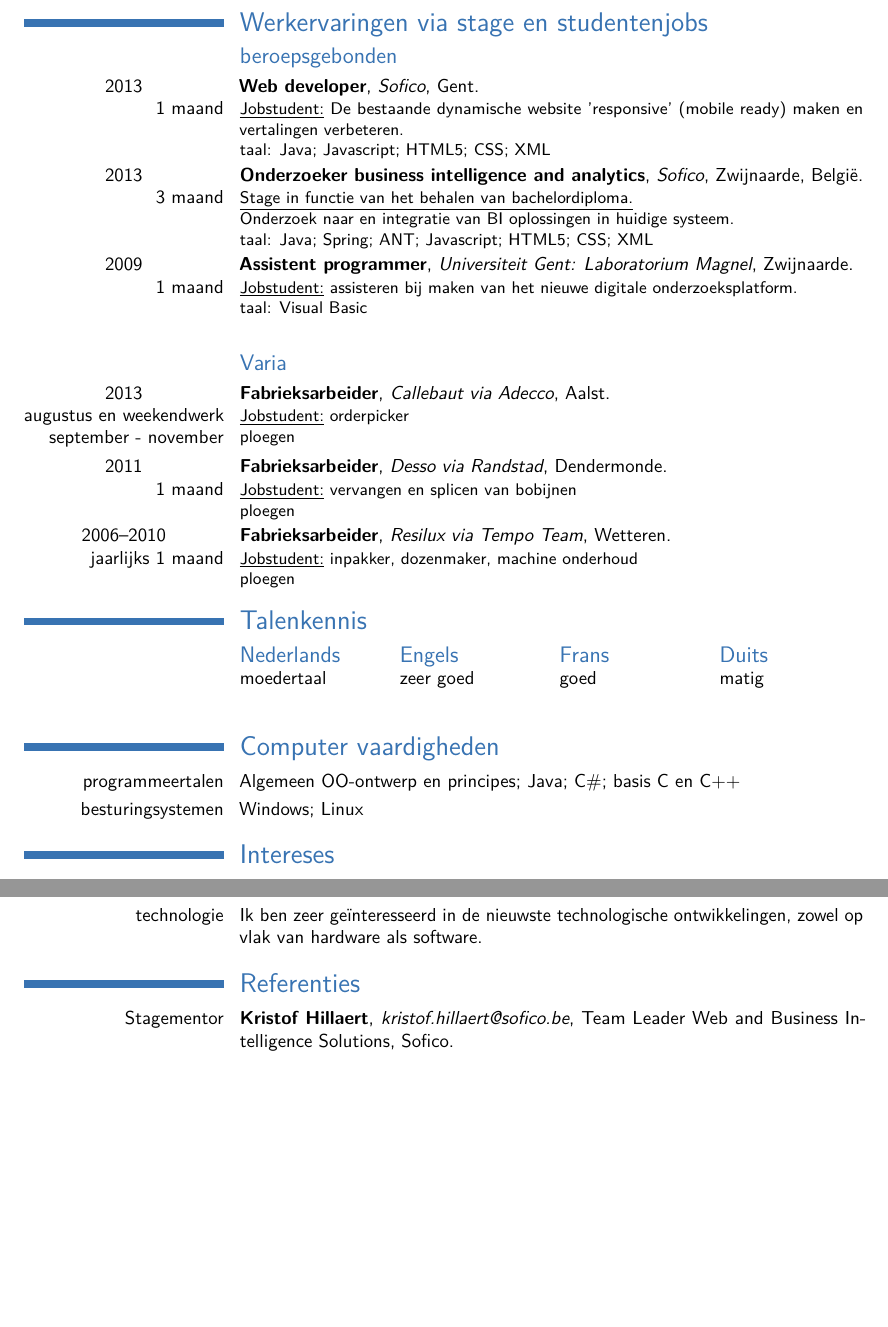
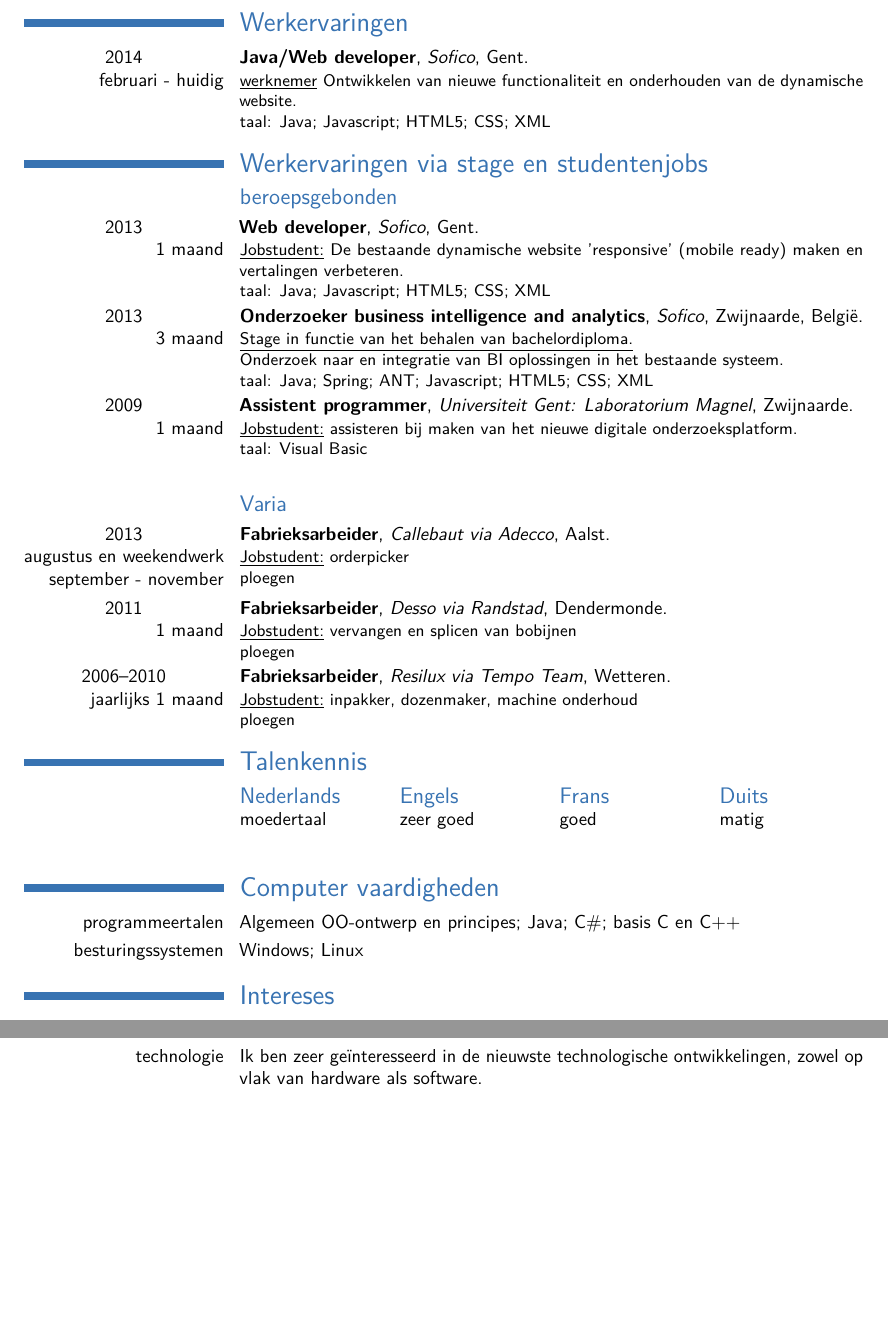
Before and after one commit to CovertOddity2/curriculumvitae, a LaTeX CV (Belgium_CV_Dutch.tex): two parts of page 2 of 2, joined at a grey line, cut so that both start at the same text, the shorter picture padded with empty space. The pictures show the PDF file Belgium_CV_Dutch.pdf that the author committed with the source.

Commit message:
fixed typos and added extra info

```diff
--- a/Belgium_CV_Dutch.tex
+++ b/Belgium_CV_Dutch.tex
@@ -63,16 +63,19 @@
 \subsection{Bachelor thesis}
 \cvitem{titel}{\emph{Solving CAPTCHA using neural networks}}
 \cvitem{begeleiders}{Johan {Van Schoor}, Bert {Van Vreckem}}
-\cvitem{beschrijving}{Onderzoek naar en experimentele implementatie van neurale netwerken met als doel het oplossen van letterherkenning.}
+\cvitem{beschrijving}{Onderzoek naar, en experimentele implementatie van neurale netwerken met als doel het oplossen van letterherkenning.}
 
 \section{Extra opleidingen}
 \cventry{2013}{CvO Bootcamp}{Hogeschool Centrum voor Ondernemen}{Gent}{1 weekend}{communicatie en presentatie technieken}
 \cventry{2013}{Intensive Erasmus Project}{Hochschule Hof}{Hof, Duitsland}{1 week}{SAP ERP Application fusion}
 
+\section{Werkervaringen}
+\cventry{2014\newline{}februari - huidig}{Java/Web developer}{Sofico}{Gent}{}{\underline{werknemer} Ontwikkelen van nieuwe functionaliteit en onderhouden van de dynamische website.\newline{}taal: Java; Javascript; HTML5; CSS; XML}
+
 \section{Werkervaringen via stage en studentenjobs}
 \subsection{beroepsgebonden}
 \cventry{2013\newline{}1 maand}{Web developer}{Sofico}{Gent}{}{\underline{Jobstudent:} De bestaande dynamische website 'responsive' (mobile ready) maken en vertalingen verbeteren.\newline{}taal: Java; Javascript; HTML5; CSS; XML}
-\cventry{2013\newline{}3 maand}{Onderzoeker business intelligence and analytics}{Sofico}{Zwijnaarde}{België}{\underline{Stage in functie van het behalen van bachelordiploma.}\newline{}Onderzoek naar en integratie van BI oplossingen in huidige systeem.\newline{}taal: Java; Spring; ANT; Javascript; HTML5; CSS; XML}
+\cventry{2013\newline{}3 maand}{Onderzoeker business intelligence and analytics}{Sofico}{Zwijnaarde}{België}{\underline{Stage in functie van het behalen van bachelordiploma.}\newline{}Onderzoek naar en integratie van BI oplossingen in het bestaande systeem.\newline{}taal: Java; Spring; ANT; Javascript; HTML5; CSS; XML}
 \cventry{2009\newline{}1 maand}{Assistent programmer}{Universiteit Gent: Laboratorium Magnel}{Zwijnaarde}{}{\underline{Jobstudent:} assisteren bij maken van het nieuwe digitale onderzoeksplatform.\newline{}taal: Visual Basic}
 \subsection{ }
 \subsection{Varia}
@@ -95,15 +93,15 @@
-\fi
+
 \section{Computer vaardigheden}
 \cvitem{programmeertalen}{Algemeen OO-ontwerp en principes; Java; C\#; basis C en C++}
-\cvitem{besturingsystemen}{Windows; Linux}
+\cvitem{besturingssystemen}{Windows; Linux}
 
 \section{Intereses}
 \cvitem{reizen}{Ik ontdek graag nieuwe plekken en doe graag nieuwe ervaringen op. Culturele reizen zijn dan ook helemaal mijn ding.}
 \cvitem{sport}{Ik heb 13 jaar karate, 17 jaar turnen en 10 jaar muurklimmen beoefend.}
 \cvitem{technologie}{Ik ben zeer ge\"interesseerd in de nieuwste technologische ontwikkelingen, zowel op vlak van hardware als software.}
 
-\section{Referenties}
-\cventry{Stagementor}{Kristof Hillaert}{kristof.hillaert@sofico.be}{Team Leader Web and Business Intelligence Solutions}{Sofico}{}
+%\section{Referenties}
+%\cventry{Stagementor}{Kristof Hillaert}{kristof.hillaert@sofico.be}{Team Leader Web and %Business Intelligence Solutions}{Sofico}{}
 
 % Publications from a BibTeX file without multibib
 %  for numerical labels: \renewcommand{\bibliographyitemlabel}{\@biblabel{\arabic{enumiv}}}% CONSIDER MERGING WITH PREAMBLE PART
```
Also changed, not shown: Belgium_CV_Dutch.pdf, Belgium_CV_Dutch.tex (11 more changed lines).
